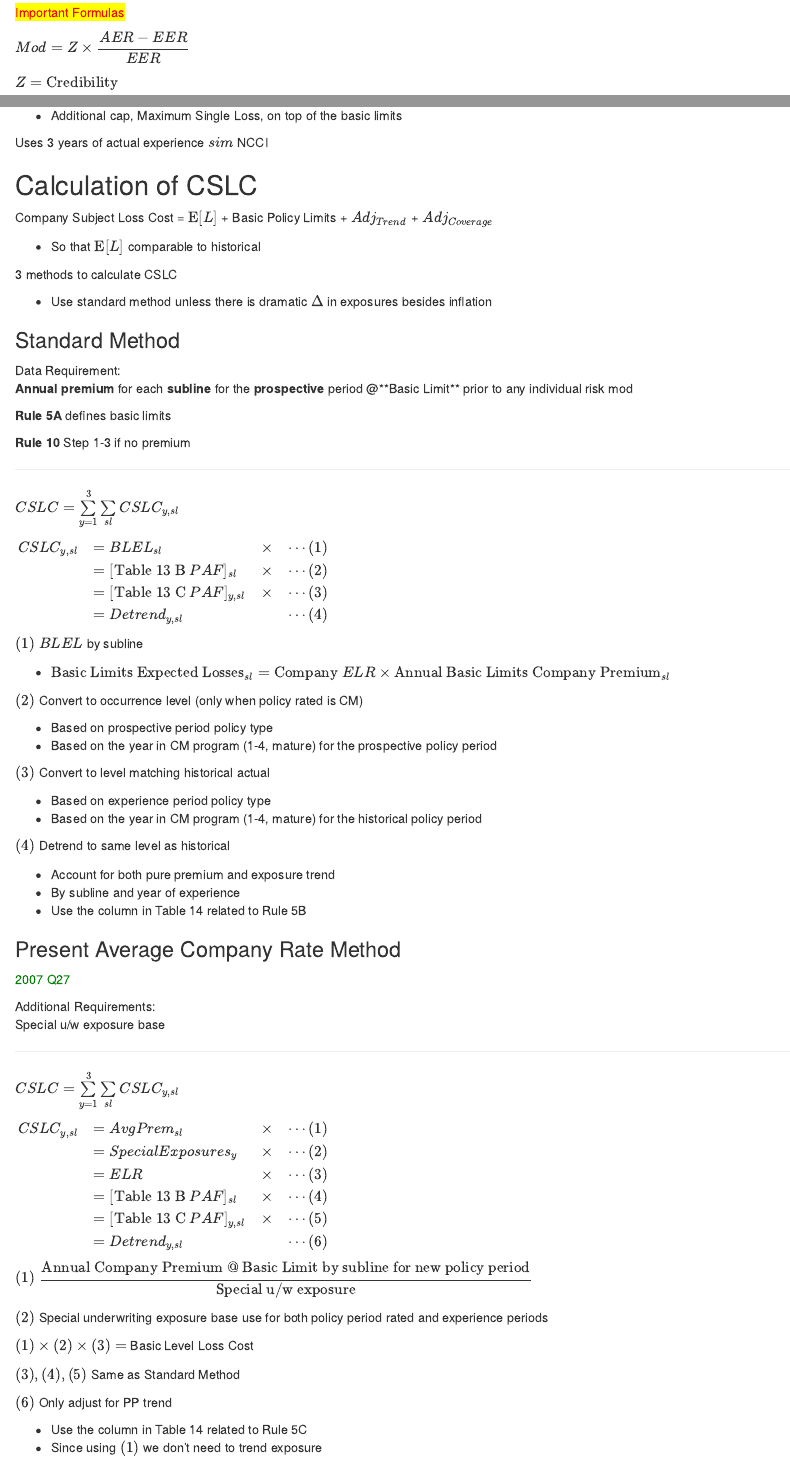
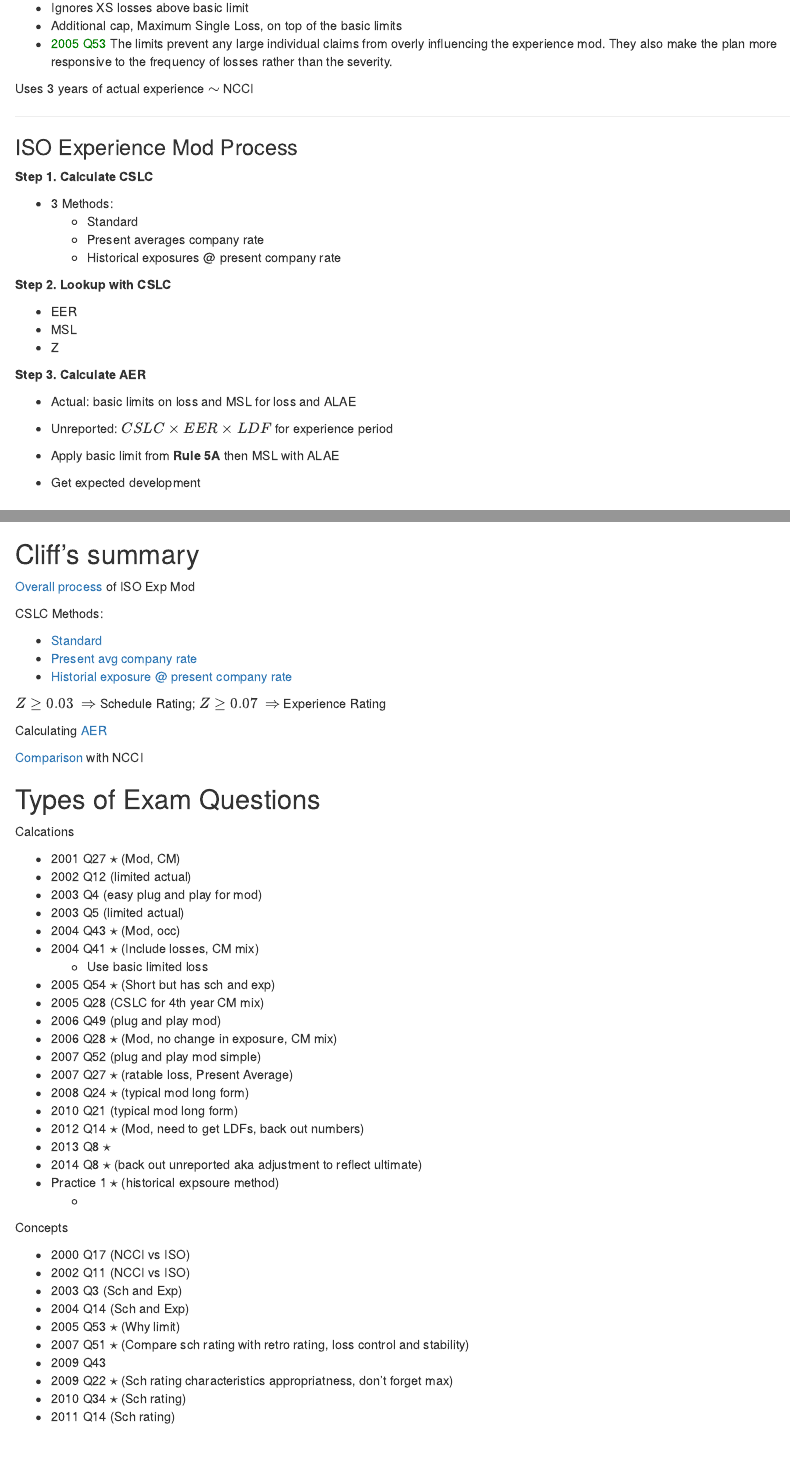
Before and after one commit to cliffordlau/Exam-8-2015-Notes, an R Markdown document (Section B/B16-CGL-E-Mod.Rmd): the page in a window 1100 px wide, from 450 px down before the commit and from 1000 px down after it, and a second part further down, joined at a grey line. Rendered offline with R 4.5, knitr and Pandoc, with nearby package versions.

Commit message:
b16 summary and questions

```diff
--- a/Section B/B16-CGL-E-Mod.Rmd
+++ b/Section B/B16-CGL-E-Mod.Rmd
@@ -43,8 +42,35 @@ The ISO plan responds primarily to **frequency** and less to severity
 * Only uses losses @ **basic** policy limits
 * Ignores XS losses above basic limit
 * Additional cap, Maximum Single Loss, on top of the basic limits
+* <span style="color:green">2005 Q53</span> The limits prevent any large individual claims from overly influencing the experience mod. They also make the plan more responsive to the frequency of losses rather than the severity.
 
-Uses 3 years of actual experience $sim$ NCCI
+Uses 3 years of actual experience $\sim$ NCCI
+
+***
+
+### ISO Experience Mod Process
+<a name="process"></a>
+
+**Step 1. Calculate CSLC**
+
+* 3 Methods:
+    * Standard
+    * Present averages company rate
+    * Historical exposures @ present company rate
+
+**Step 2. Lookup with CSLC**
+
+* EER
+* MSL
+* Z
+
+**Step 3. Calculate AER**
+
+* Actual: basic limits on loss and MSL for loss and ALAE
+* Unreported: $CSLC \times EER \times LDF$ for experience period
+
+* Apply basic limit from **Rule 5A** then MSL with ALAE
+* Get expected development
 
 ## Calculation of CSLC
 
@@ -82,22 +109,22 @@ $(1)$ $BLEL$ by subline
 
 $(2)$ Convert to occurrence level (only when policy rated is CM)
 
-* Based on prospective period policy type
+* Based on **prospective** period policy type
 * Based on the year in CM program (1-4, mature) for the prospective policy period
 
 $(3)$ Convert to level matching historical actual
 
-* Based on experience period policy type
+* Based on **experience** period policy type
 * Based on the year in CM program (1-4, mature) for the historical policy period
 
 $(4)$ Detrend to same level as historical
 
 * Account for both pure premium and exposure trend
 * By subline and year of experience
-* Use the column in Table 14 related to Rule 5B
+* Use the column in Table 14 related to **Rule 5B**
 
 ### Present Average Company Rate Method
-<span style="color:green">2007 Q27</span>
+<a name="presentavg"></a>
 
 Additional Requirements:
 Special u/w exposure base
@@ -125,7 +152,7 @@ $(3), (4), (5)$ Same as Standard Method
 
 $(6)$ Only adjust for PP trend
 
-* Use the column in Table 14 related to Rule 5C
+* Use the column in Table 14 related to **Rule 5C**
 * Since using $(1)$ we don't need to trend exposure
 
 ### Historical Exposures @ Present Company Rates Method
@@ -245,3 +278,57 @@ Total cap @ $\pm 25%$
 Need to avoid reflecting any risk characteristics that are already fully reflected in experience rating
 
 Schedule mod is applied after the experience mod
+
+## Cliff's summary
+
+[Overall process](#process) of ISO Exp Mod
+
+CSLC Methods:
+
+* [Standard](#standardCSLC)
+* [Present avg company rate](#presentavg)
+* [Historial exposure @ present company rate](#historicalexp)
+
+$Z \geq 0.03 \: \Rightarrow$ Schedule Rating; $Z \geq 0.07 \: \Rightarrow$ Experience Rating
+
+Calculating [AER](#AER)
+
+[Comparison](#comparison) with NCCI
+
+## Types of Exam Questions
+
+Calcations
+
+* 2001 Q27 $\star$ (Mod, CM)
+* 2002 Q12 (limited actual)
+* 2003 Q4 (easy plug and play for mod)
+* 2003 Q5 (limited actual)
+* 2004 Q43 $\star$ (Mod, occ)
+* 2004 Q41 $\star$ (Include losses, CM mix)
+    * Use basic limited loss
+* 2005 Q54 $\star$ (Short but has sch and exp)
+* 2005 Q28 (CSLC for 4th year CM mix)
+* 2006 Q49 (plug and play mod)
+* 2006 Q28 $\star$ (Mod, no change in exposure, CM mix)
+* 2007 Q52 (plug and play mod simple)
+* 2007 Q27 $\star$ (ratable loss, Present Average)
+* 2008 Q24 $\star$ (typical mod long form)
+* 2010 Q21 (typical mod long form)
+* 2012 Q14 $\star$ (Mod, need to get LDFs, back out numbers)
+* 2013 Q8 $\star$
+* 2014 Q8 $\star$ (back out unreported aka adjustment to reflect ultimate)
+* Practice 1 $\star$ (historical expsoure method)
+    *
+
+Concepts
+
+* 2000 Q17 (NCCI vs ISO)
+* 2002 Q11 (NCCI vs ISO)
+* 2003 Q3 (Sch and Exp)
+* 2004 Q14 (Sch and Exp)
+* 2005 Q53 $\star$ (Why limit)
+* 2007 Q51 $\star$ (Compare sch rating with retro rating, loss control and stability)
+* 2009 Q43
+* 2009 Q22 $\star$ (Sch rating characteristics appropriatness, don't forget max)
+* 2010 Q34 $\star$ (Sch rating)
+* 2011 Q14 (Sch rating)
```
Also changed, not shown: Section B/B16-CGL-E-Mod.html (added), Section B/B16-CGL-E-Mod.Rmd (26 more changed lines).
